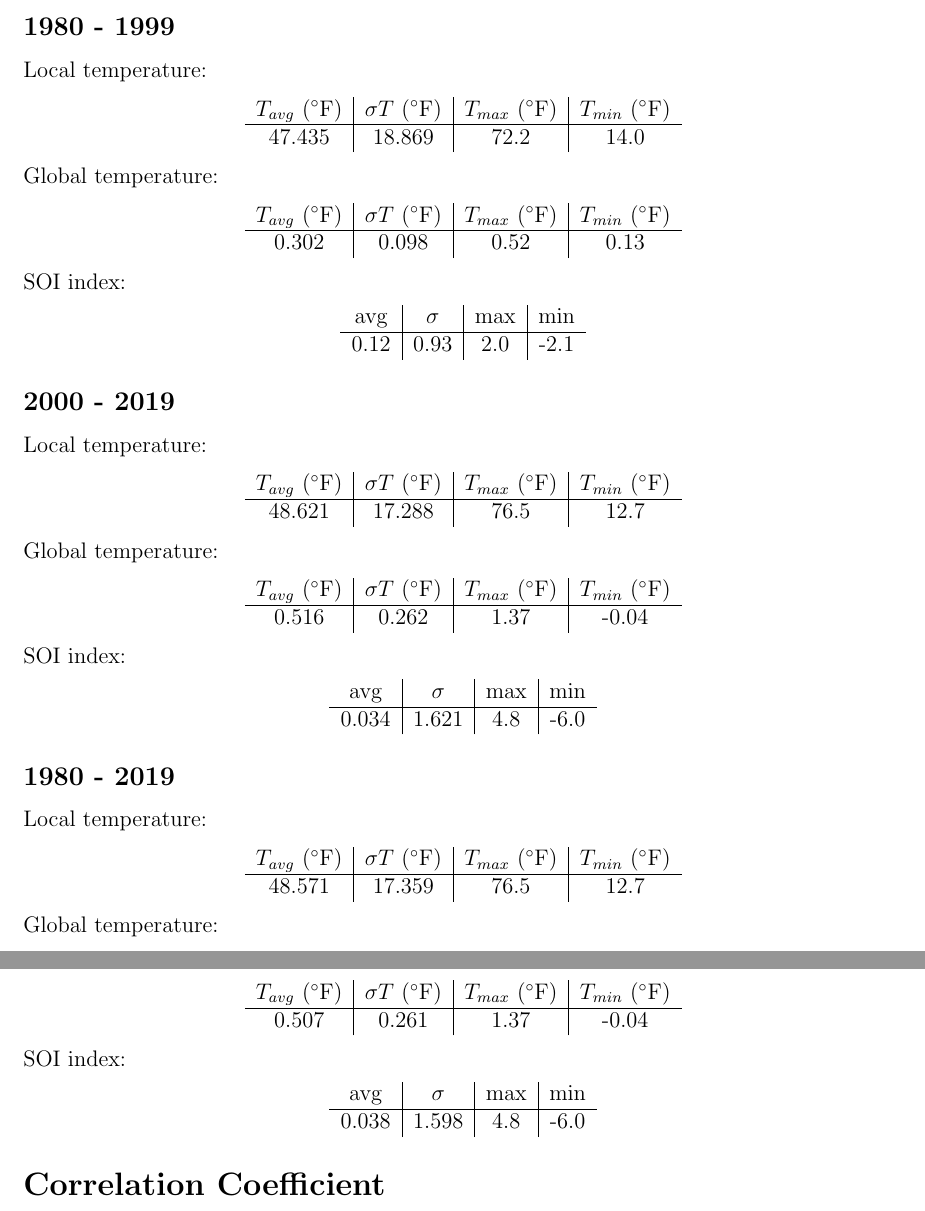
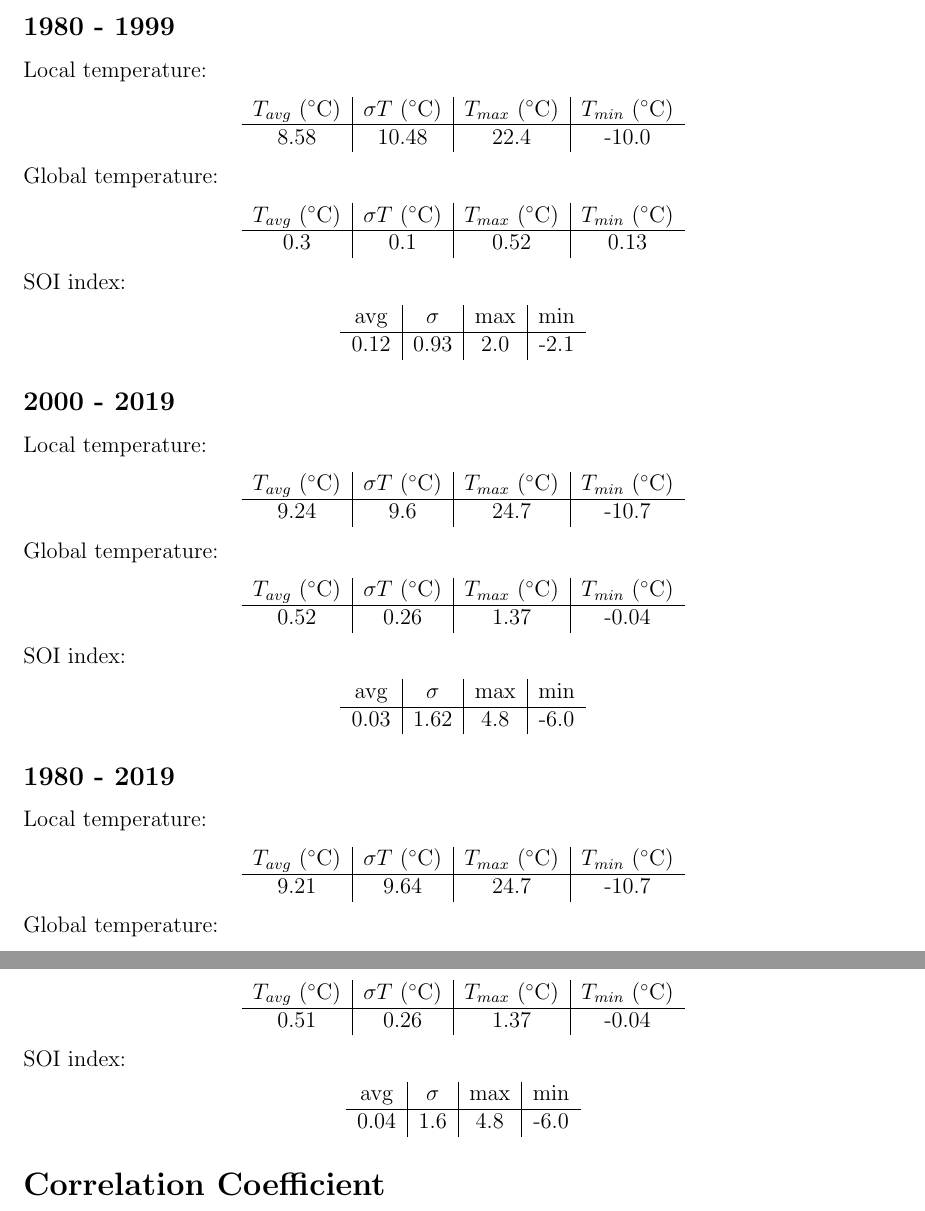
Before and after one commit to chimnz/climate-change-project, a LaTeX document (doc/main.tex): two parts of pages 1 and 2 of 2, joined at a grey line, cut so that both start at the same text. Compiled offline with pdfLaTeX.

Commit message:
Update temperature and soi values in document.

```diff
--- a/doc/main.tex
+++ b/doc/main.tex
@@ -29,28 +29,27 @@
 \noindent\makebox[\linewidth]{\rule{16.51cm}{0.4pt}}
 
 \section*{Tables}
-
 \subsection*{1980 - 1999}
 Local temperature:
 \begin{center}
 \begin{tabular}{c | c | c | c}
-	$T_{avg} \textrm{ } (^{\circ} \textrm{F})$ &
-	$\sigma T \textrm{ } (^{\circ} \textrm{F})$ &
-	$T_{max} \textrm{ } (^{\circ} \textrm{F})$ &
-	$T_{min} \textrm{ } (^{\circ} \textrm{F})$ \\ %%
+	$T_{avg} \textrm{ } (^{\circ} \textrm{C})$ &
+	$\sigma T \textrm{ } (^{\circ} \textrm{C})$ &
+	$T_{max} \textrm{ } (^{\circ} \textrm{C})$ &
+	$T_{min} \textrm{ } (^{\circ} \textrm{C})$ \\ %%
 	\hline
-	47.435 & 18.869 & 72.2 & 14.0 \\ %%
+	8.58 & 10.48 & 22.4 & -10.0 \\ %%
 \end{tabular}
 \end{center}
 Global temperature:
 \begin{center}
 \begin{tabular}{c | c | c | c}
-	$T_{avg} \textrm{ } (^{\circ} \textrm{F})$ &
-	$\sigma T \textrm{ } (^{\circ} \textrm{F})$ &
-	$T_{max} \textrm{ } (^{\circ} \textrm{F})$ &
-	$T_{min} \textrm{ } (^{\circ} \textrm{F})$ \\ %%
+	$T_{avg} \textrm{ } (^{\circ} \textrm{C})$ &
+	$\sigma T \textrm{ } (^{\circ} \textrm{C})$ &
+	$T_{max} \textrm{ } (^{\circ} \textrm{C})$ &
+	$T_{min} \textrm{ } (^{\circ} \textrm{C})$ \\ %%
 	\hline
-	0.302 & 0.098 & 0.52 & 0.13 \\ %%
+	0.3 & 0.1 & 0.52 & 0.13 \\ %%
 \end{tabular}
 \end{center}
 SOI index:
@@ -66,23 +65,23 @@ SOI index:
 Local temperature:
 \begin{center}
 \begin{tabular}{c | c | c | c}
-	$T_{avg} \textrm{ } (^{\circ} \textrm{F})$ &
-	$\sigma T \textrm{ } (^{\circ} \textrm{F})$ &
-	$T_{max} \textrm{ } (^{\circ} \textrm{F})$ &
-	$T_{min} \textrm{ } (^{\circ} \textrm{F})$ \\ %%
+	$T_{avg} \textrm{ } (^{\circ} \textrm{C})$ &
+	$\sigma T \textrm{ } (^{\circ} \textrm{C})$ &
+	$T_{max} \textrm{ } (^{\circ} \textrm{C})$ &
+	$T_{min} \textrm{ } (^{\circ} \textrm{C})$ \\ %%
 	\hline
-	48.621 & 17.288 & 76.5 & 12.7 \\ %%
+	9.24 & 9.6 & 24.7 & -10.7 \\ %%
 \end{tabular}
 \end{center}
 Global temperature:
 \begin{center}
 \begin{tabular}{c | c | c | c}
-	$T_{avg} \textrm{ } (^{\circ} \textrm{F})$ &
-	$\sigma T \textrm{ } (^{\circ} \textrm{F})$ &
-	$T_{max} \textrm{ } (^{\circ} \textrm{F})$ &
-	$T_{min} \textrm{ } (^{\circ} \textrm{F})$ \\ %%
+	$T_{avg} \textrm{ } (^{\circ} \textrm{C})$ &
+	$\sigma T \textrm{ } (^{\circ} \textrm{C})$ &
+	$T_{max} \textrm{ } (^{\circ} \textrm{C})$ &
+	$T_{min} \textrm{ } (^{\circ} \textrm{C})$ \\ %%
 	\hline
-	0.516 & 0.262 & 1.37 & -0.04 \\ %%
+	0.52 & 0.26 & 1.37 & -0.04 \\ %%
 \end{tabular}
 \end{center}
 SOI index:
@@ -90,7 +89,7 @@ SOI index:
 \begin{tabular}{c | c | c | c}
 	avg & $\sigma$ & max & min \\ %%
 	\hline
-	0.034 & 1.621 & 4.8 & -6.0 \\ %%
+	0.03 & 1.62 & 4.8 & -6.0 \\ %%
 \end{tabular}
 \end{center}
 
@@ -98,23 +97,23 @@ SOI index:
 Local temperature:
 \begin{center}
 \begin{tabular}{c | c | c | c}
-	$T_{avg} \textrm{ } (^{\circ} \textrm{F})$ &
-	$\sigma T \textrm{ } (^{\circ} \textrm{F})$ &
-	$T_{max} \textrm{ } (^{\circ} \textrm{F})$ &
-	$T_{min} \textrm{ } (^{\circ} \textrm{F})$ \\ %%
+	$T_{avg} \textrm{ } (^{\circ} \textrm{C})$ &
+	$\sigma T \textrm{ } (^{\circ} \textrm{C})$ &
+	$T_{max} \textrm{ } (^{\circ} \textrm{C})$ &
+	$T_{min} \textrm{ } (^{\circ} \textrm{C})$ \\ %%
 	\hline
-	48.571 & 17.359 & 76.5 & 12.7 \\ %%
+	9.21 & 9.64 & 24.7 & -10.7 \\ %%
 \end{tabular}
 \end{center}
 Global temperature:
 \begin{center}
 \begin{tabular}{c | c | c | c}
-	$T_{avg} \textrm{ } (^{\circ} \textrm{F})$ &
-	$\sigma T \textrm{ } (^{\circ} \textrm{F})$ &
-	$T_{max} \textrm{ } (^{\circ} \textrm{F})$ &
-	$T_{min} \textrm{ } (^{\circ} \textrm{F})$ \\ %%
+	$T_{avg} \textrm{ } (^{\circ} \textrm{C})$ &
+	$\sigma T \textrm{ } (^{\circ} \textrm{C})$ &
+	$T_{max} \textrm{ } (^{\circ} \textrm{C})$ &
+	$T_{min} \textrm{ } (^{\circ} \textrm{C})$ \\ %%
 	\hline
-	0.507 & 0.261 & 1.37 & -0.04 \\ %%
+	0.51 & 0.26 & 1.37 & -0.04 \\ %%
 \end{tabular}
 \end{center}
 SOI index:
@@ -122,7 +121,7 @@ SOI index:
 \begin{tabular}{c | c | c | c}
 	avg & $\sigma$ & max & min \\ %%
 	\hline
-	0.038 & 1.598 & 4.8 & -6.0 \\ %%
+	0.04 & 1.6 & 4.8 & -6.0 \\ %%
 \end{tabular}
 \end{center}
 
```
Also changed, not shown: doc/main.pdf, 1 other file.
